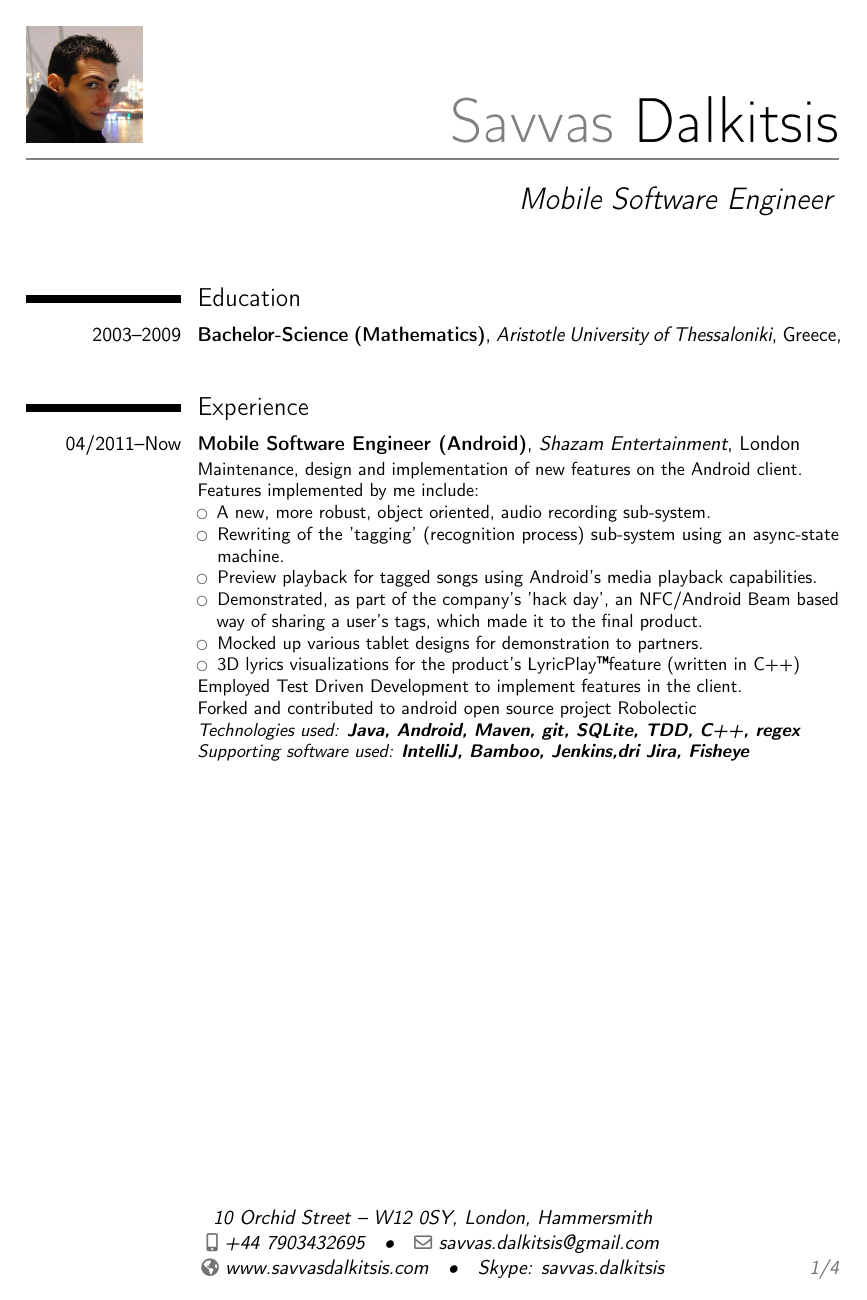
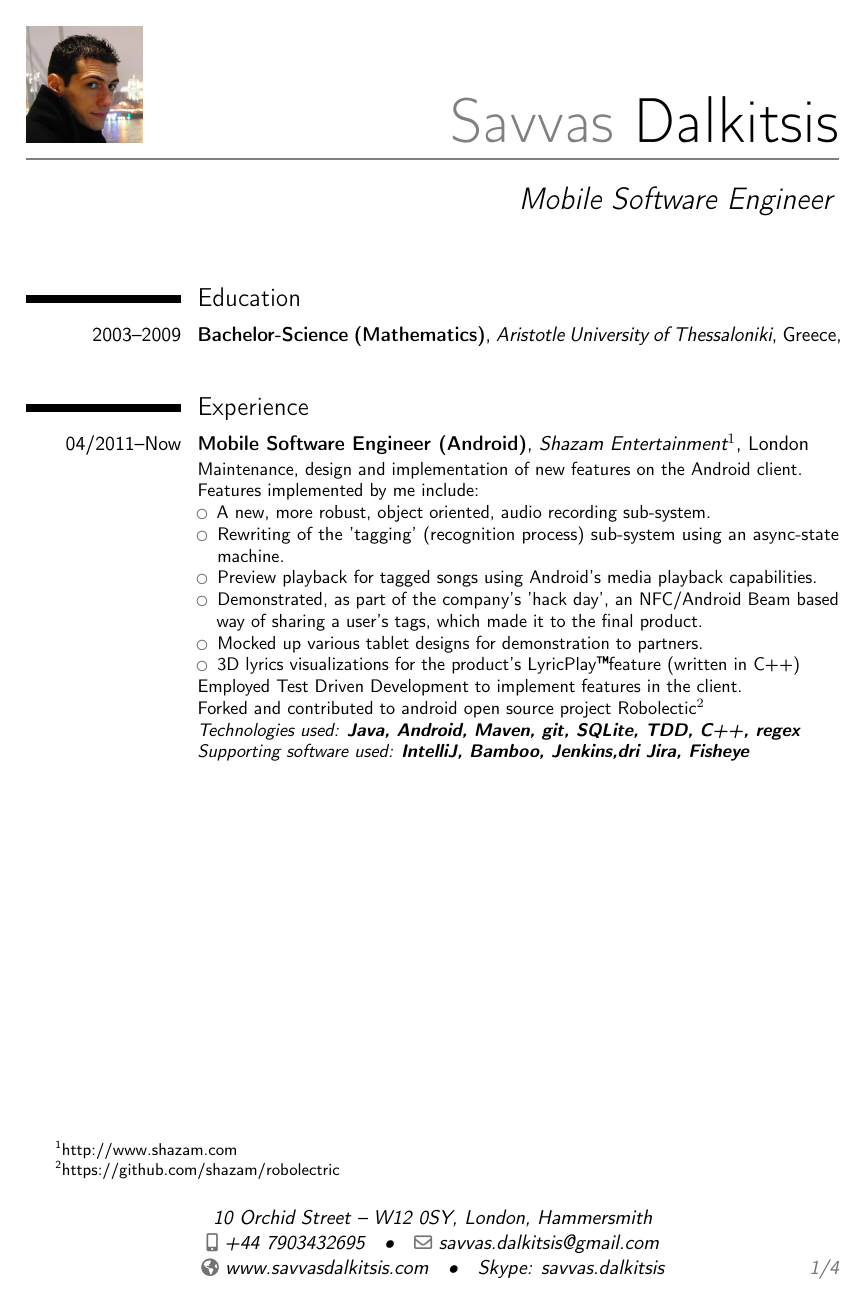
Before and after one commit to savvasdalkitsis/cv, a LaTeX CV (cv.tex): page 1 of 4. Compiled offline with pdfLaTeX.

Commit message:
Found workaround for footnotes not working. Crude but works

```diff
--- a/cv.tex
+++ b/cv.tex
@@ -21,7 +21,7 @@
 %\usepackage{CJKutf8}                         % if you need to use CJK to typeset your resume in Chinese, Japanese or Korean
 
  % enabling footnotes.
-\usepackage{footmisc}
+\usepackage[bottom,norule]{footmisc}
 
 % adjust the page margins
 \usepackage[scale=0.75]{geometry}
@@ -50,6 +50,9 @@
 % bibliography with mutiple entries
 %\usepackage{multibib}
 %\newcites{book,misc}{{Books},{Others}}
+
+\newcommand{\superscript}[1]{$^{#1}$}
+\newcommand{\urlfootnote}[2]{\footnotetext[#1]{\href{#2}{#2}}}
 %----------------------------------------------------------------------------------
 %            content
 %----------------------------------------------------------------------------------
@@ -69,7 +72,7 @@
 \cventry
   {04/2011--Now}
   {Mobile Software Engineer (Android)}
-  {\href{www.shazam.com}{Shazam Entertainment}}
+  {\href{www.shazam.com}{Shazam Entertainment}\superscript{1}}
   {London}
   {}
   {
@@ -84,10 +87,12 @@
     \item 3D lyrics visualizations for the product's LyricPlay\texttrademark  feature (written in C++)
     \end{itemize}
     Employed Test Driven Development to implement features in the client.\newline{}%
-    Forked and contributed to android open source project \href{https://github.com/shazam/robolectric}{Robolectic}\newline{}%
+    Forked and contributed to android open source project \href{https://github.com/shazam/robolectric}{Robolectic}\superscript{2}\newline{}%
     \emph{Technologies used: \textbf{Java, Android, Maven, git, SQLite, TDD, C++, regex}}\newline{}%
     \emph{Supporting software used: \textbf{IntelliJ, Bamboo, Jenkins,dri Jira, Fisheye}}
   }
+\urlfootnote{1}{http://www.shazam.com}
+\urlfootnote{2}{https://github.com/shazam/robolectric}
 
 \cventry
   {01/2009--04/2011}
@@ -114,6 +119,7 @@
     \emph{Technologies used: \textbf{Java, Swing, NSIS, Ant, SVN, cron, SQL, regex}}\newline{}%
     \emph{Supporting software used: \textbf{eclipse, MS SQL Server}}
   }
+\urlfootnote{3}{http://www.hamptondata.com}
 
 \cventry
   {06/2008--01/2009}
```
Also changed, not shown: cv.tex (5 more changed lines).
